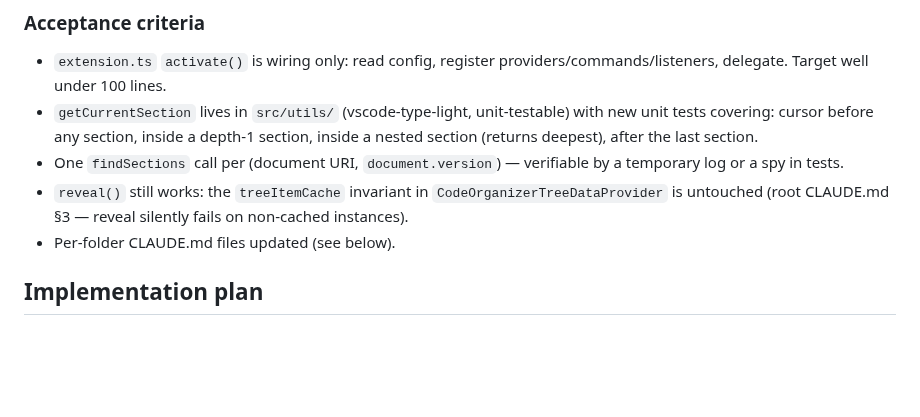
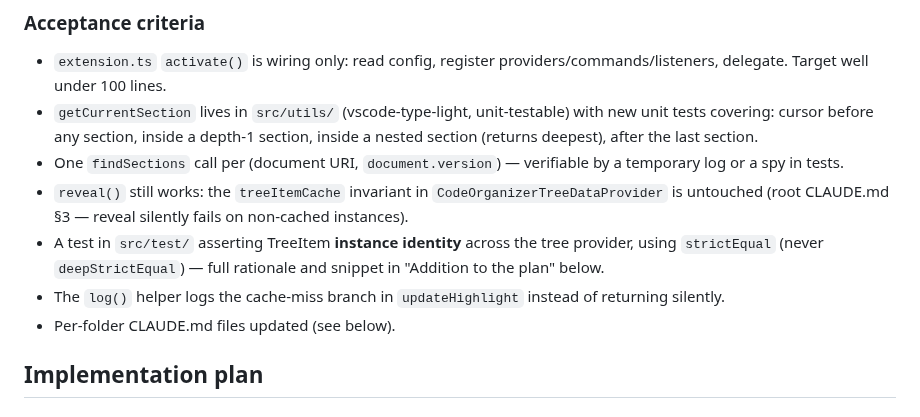
Before and after one commit to ran-codes/code-organizer-vscode, a Markdown page: .context/refactors/src-refactor-3.md, the part around the change. Drawn GitHub-style; blank space fills up the shorter version.

```diff
--- a/.context/refactors/src-refactor-3.md
+++ b/.context/refactors/src-refactor-3.md
@@ -18,6 +18,8 @@
 - `getCurrentSection` lives in `src/utils/` (vscode-type-light, unit-testable) with new unit tests covering: cursor before any section, inside a depth-1 section, inside a nested section (returns deepest), after the last section.
 - One `findSections` call per (document URI, `document.version`) — verifiable by a temporary log or a spy in tests.
 - `reveal()` still works: the `treeItemCache` invariant in `CodeOrganizerTreeDataProvider` is untouched (root CLAUDE.md §3 — reveal silently fails on non-cached instances).
+- A test in `src/test/` asserting TreeItem **instance identity** across the tree provider, using `strictEqual` (never `deepStrictEqual`) — full rationale and snippet in "Addition to the plan" below.
+- The `log()` helper logs the cache-miss branch in `updateHighlight` instead of returning silently.
 - Per-folder CLAUDE.md files updated (see below).
 
 ## Implementation plan
```
